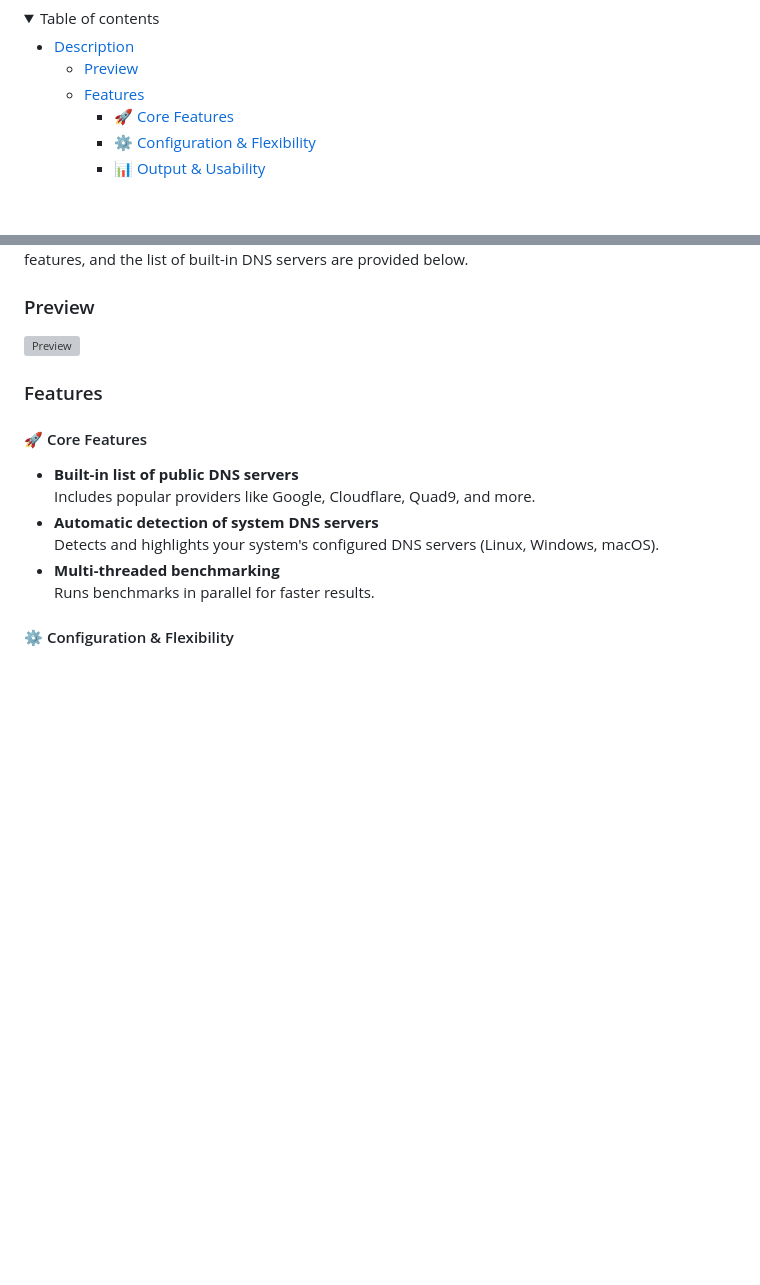
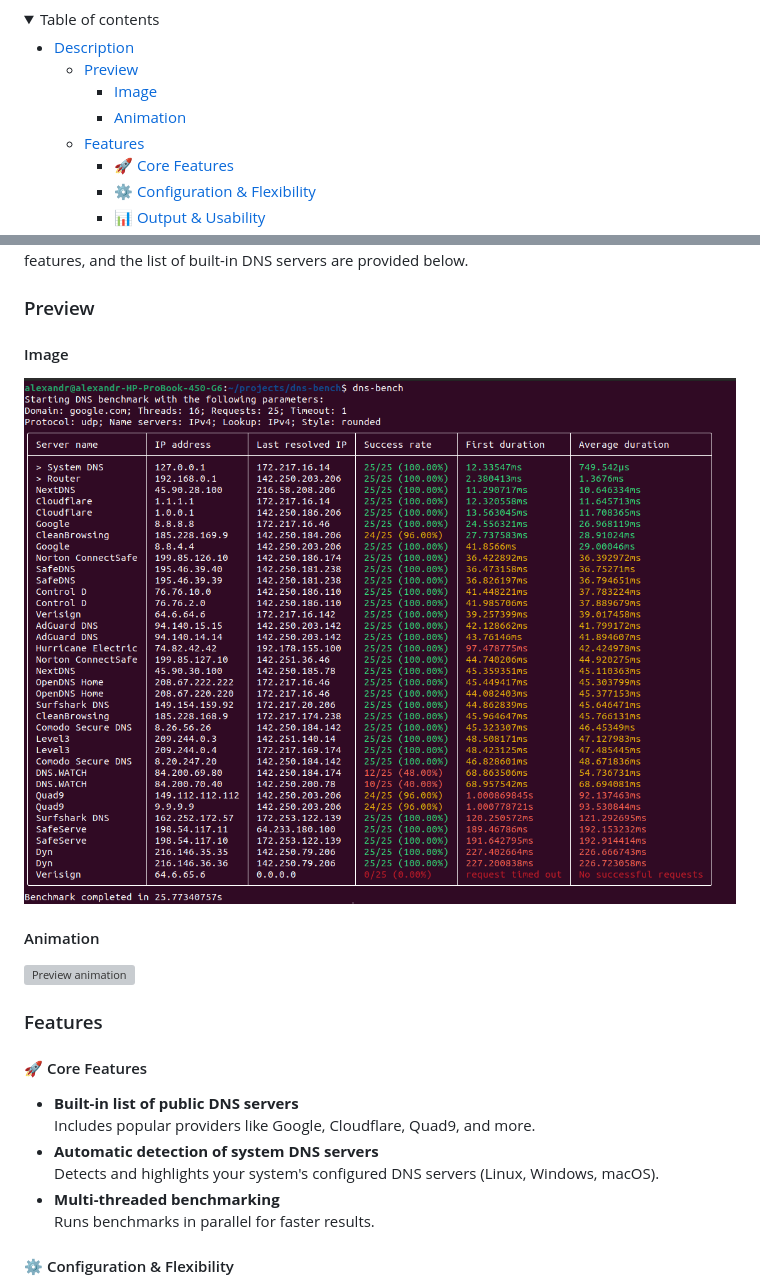
Before and after one commit to qwerty541/dns-bench, a Markdown page: README.md, 2 parts joined by grey strips. Rendered like a GitHub page; pictures changed too: docs/assets/crate-preview.png (added); folded sections open; blank space fills up the shorter version; grey boxes are pictures that could not be loaded.

Commit message:
docs(readme): add image preview besides animation

```diff
--- a/README.md
+++ b/README.md
@@ -19,6 +19,8 @@
 
 - [Description](#description)
   - [Preview](#preview)
+    - [Image](#image)
+    - [Animation](#animation)
   - [Features](#features)
     - [🚀 Core Features](#-core-features)
     - [⚙️ Configuration \& Flexibility](#️-configuration--flexibility)
@@ -41,7 +43,13 @@ This repository provides a DNS benchmarking command-line tool written in Rust. I
 
 ### Preview
 
-<img src="./docs/assets/crate-preview.gif" width="100%" alt="Preview" />
+#### Image
+
+<img src="./docs/assets/crate-preview.png" width="100%" alt="Preview image" />
+
+#### Animation
+
+<img src="./docs/assets/crate-preview.gif" width="100%" alt="Preview animation" />
 
 ### Features
 
```
